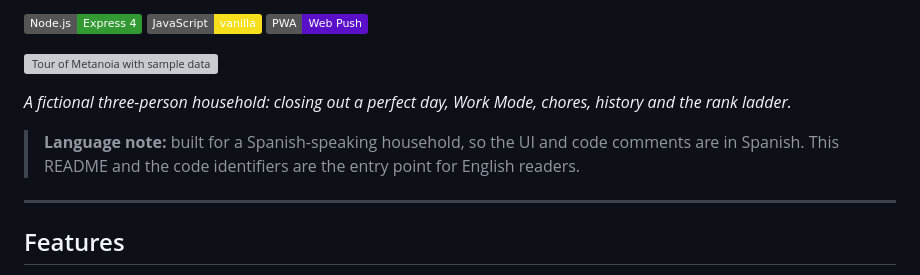
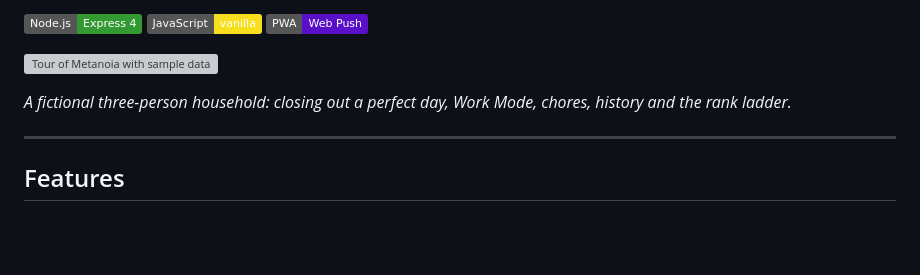
Before and after one commit to Juanjhenao/metanoia-habit-tracker, a Markdown page: README.md, the part around the change. GitHub-like rendering; badges without logos; blank space fills up the shorter version; grey boxes are pictures that could not be loaded.

Commit message:
Remove language notes from README
Co-Authored-By: Claude Opus 5.5 <noreply@anthropic.com>

```diff
--- a/README.md
+++ b/README.md
@@ -9,8 +9,6 @@
 ![Tour of Metanoia with sample data](docs/demo.gif)
 
 *A fictional three-person household: closing out a perfect day, Work Mode, chores, history and the rank ladder.*
-
-> **Language note:** built for a Spanish-speaking household, so the UI and code comments are in Spanish. This README and the code identifiers are the entry point for English readers.
 
 ---
 
```
